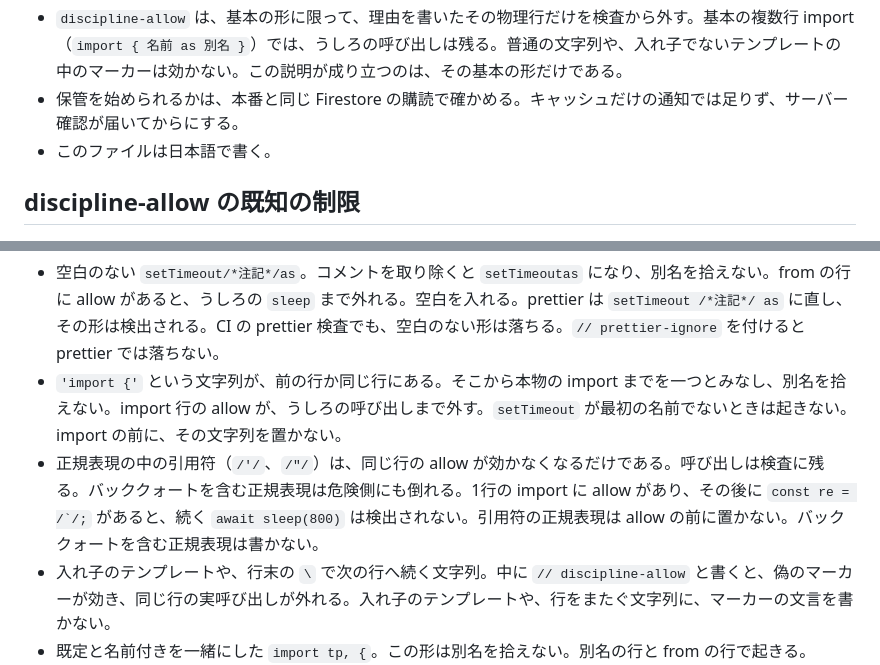
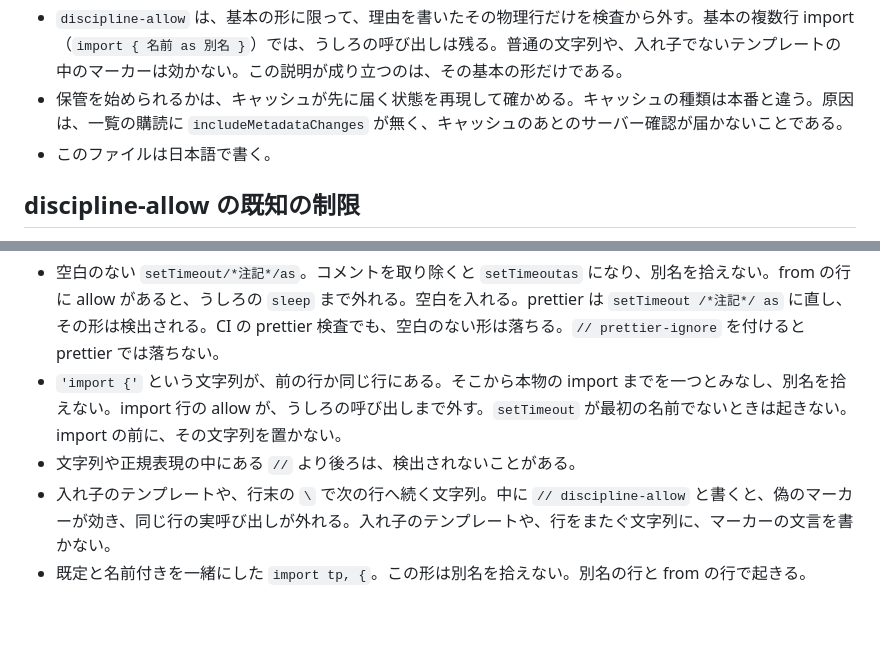
Before and after one commit to ChihiroNishioka/dajare-vault, a Markdown page: LESSONS.md, 2 parts joined by grey strips. GitHub-like rendering; blank space fills up the shorter version.

Commit message:
既知の制限を一般化し、サーバー確認の原因を includeMetadataChanges と書く
Co-authored-by: Chihiro Nishioka <ChihiroNishioka@users.noreply.github.com>

```diff
--- a/LESSONS.md
+++ b/LESSONS.md
@@ -21,7 +21,7 @@
 - 止めたい処理が別の条件（読み込み中など）でも止まる状態でテストしない。始まる状態にして、呼び出しが 0 であることを確かめる。失敗のあとに画面がやり直す場合も、通信の数で確かめる。
 - 一覧の購読は、開いている Notion パネルの「はじめる」も描き直す。読み込みが終わったあとに無効のまま残さない。描き直しは文字と有効・無効だけで、フォーカスは動かさない。実行中、結果を出しているとき、パネルが閉じているときは描き直さない。
 - `discipline-allow` は、基本の形に限って、理由を書いたその物理行だけを検査から外す。基本の複数行 import（`import { 名前 as 別名 }`）では、うしろの呼び出しは残る。普通の文字列や、入れ子でないテンプレートの中のマーカーは効かない。この説明が成り立つのは、その基本の形だけである。
-- 保管を始められるかは、本番と同じ Firestore の購読で確かめる。キャッシュだけの通知では足りず、サーバー確認が届いてからにする。
+- 保管を始められるかは、キャッシュが先に届く状態を再現して確かめる。キャッシュの種類は本番と違う。原因は、一覧の購読に `includeMetadataChanges` が無く、キャッシュのあとのサーバー確認が届かないことである。
 - このファイルは日本語で書く。
 
 ## discipline-allow の既知の制限
@@ -30,6 +30,6 @@
 
 - 空白のない `setTimeout/*注記*/as`。コメントを取り除くと `setTimeoutas` になり、別名を拾えない。from の行に allow があると、うしろの `sleep` まで外れる。空白を入れる。prettier は `setTimeout /*注記*/ as` に直し、その形は検出される。CI の prettier 検査でも、空白のない形は落ちる。`// prettier-ignore` を付けると prettier では落ちない。
 - `'import {'` という文字列が、前の行か同じ行にある。そこから本物の import までを一つとみなし、別名を拾えない。import 行の allow が、うしろの呼び出しまで外す。`setTimeout` が最初の名前でないときは起きない。import の前に、その文字列を置かない。
-- 正規表現の中の引用符（`/'/`、`/"/`）は、同じ行の allow が効かなくなるだけである。呼び出しは検査に残る。バッククォートを含む正規表現は危険側にも倒れる。1行の import に allow があり、その後に ``const re = /`/;`` があると、続く `await sleep(800)` は検出されない。引用符の正規表現は allow の前に置かない。バッククォートを含む正規表現は書かない。
+- 文字列や正規表現の中にある `//` より後ろは、検出されないことがある。
 - 入れ子のテンプレートや、行末の `\` で次の行へ続く文字列。中に `// discipline-allow` と書くと、偽のマーカーが効き、同じ行の実呼び出しが外れる。入れ子のテンプレートや、行をまたぐ文字列に、マーカーの文言を書かない。
 - 既定と名前付きを一緒にした `import tp, {`。この形は別名を拾えない。別名の行と from の行で起きる。`import tp, {` の行では起きない。1行にまとめて allow を付けたときも、うしろの `sleep` まで外れる。allow を付ける import は、`import { 名前 as 別名 }` の基本の形にする。
```
